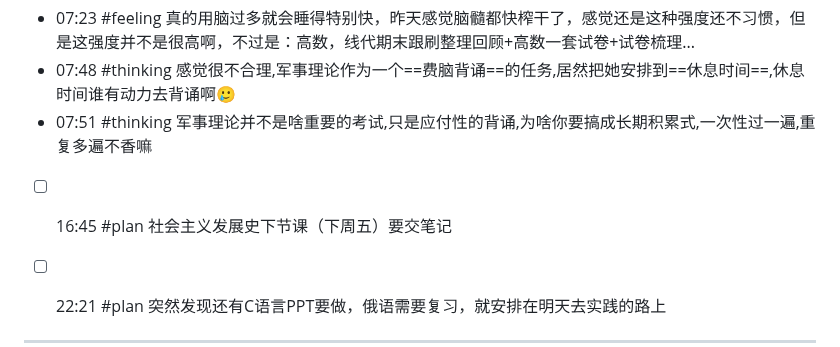
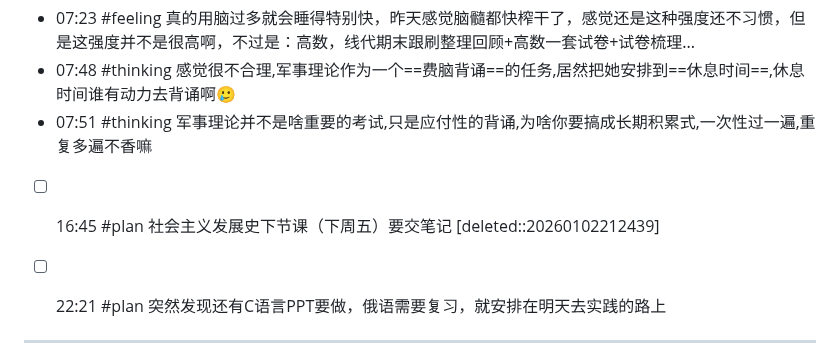
Before and after one commit to Charlie929-dot/charlie_vault, a Markdown page: daily/2025-12-26.md, the part around the change. GitHub-like rendering.

Commit message:
vault backup: 2026-01-02 21:25:39

```diff
--- a/daily/2025-12-26.md
+++ b/daily/2025-12-26.md
@@ -45,7 +45,7 @@
 - 07:23 #feeling 真的用脑过多就会睡得特别快，昨天感觉脑髓都快榨干了，感觉还是这种强度还不习惯，但是这强度并不是很高啊，不过是：高数，线代期末跟刷整理回顾+高数一套试卷+试卷梳理...
 - 07:48 #thinking 感觉很不合理,军事理论作为一个==费脑背诵==的任务,居然把她安排到==休息时间==,休息时间谁有动力去背诵啊🥲
 -  07:51 #thinking 军事理论并不是啥重要的考试,只是应付性的背诵,为啥你要搞成长期积累式,一次性过一遍,重复多遍不香嘛
-- [ ] 16:45 #plan 社会主义发展史下节课（下周五）要交笔记
+- [ ] 16:45 #plan 社会主义发展史下节课（下周五）要交笔记 [deleted::20260102212439]
 - [ ] 22:21 #plan  突然发现还有C语言PPT要做，俄语需要复习，就安排在明天去实践的路上
 
 
```
